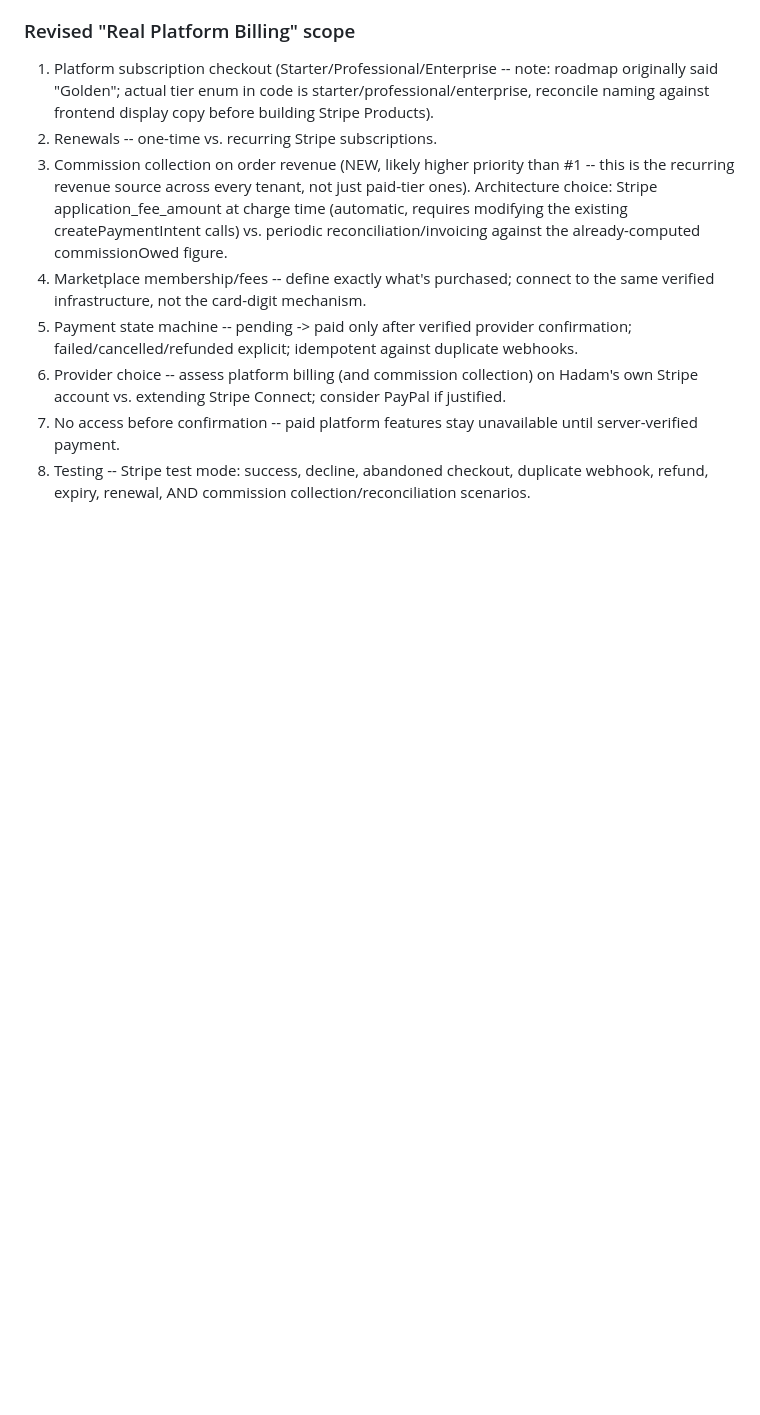
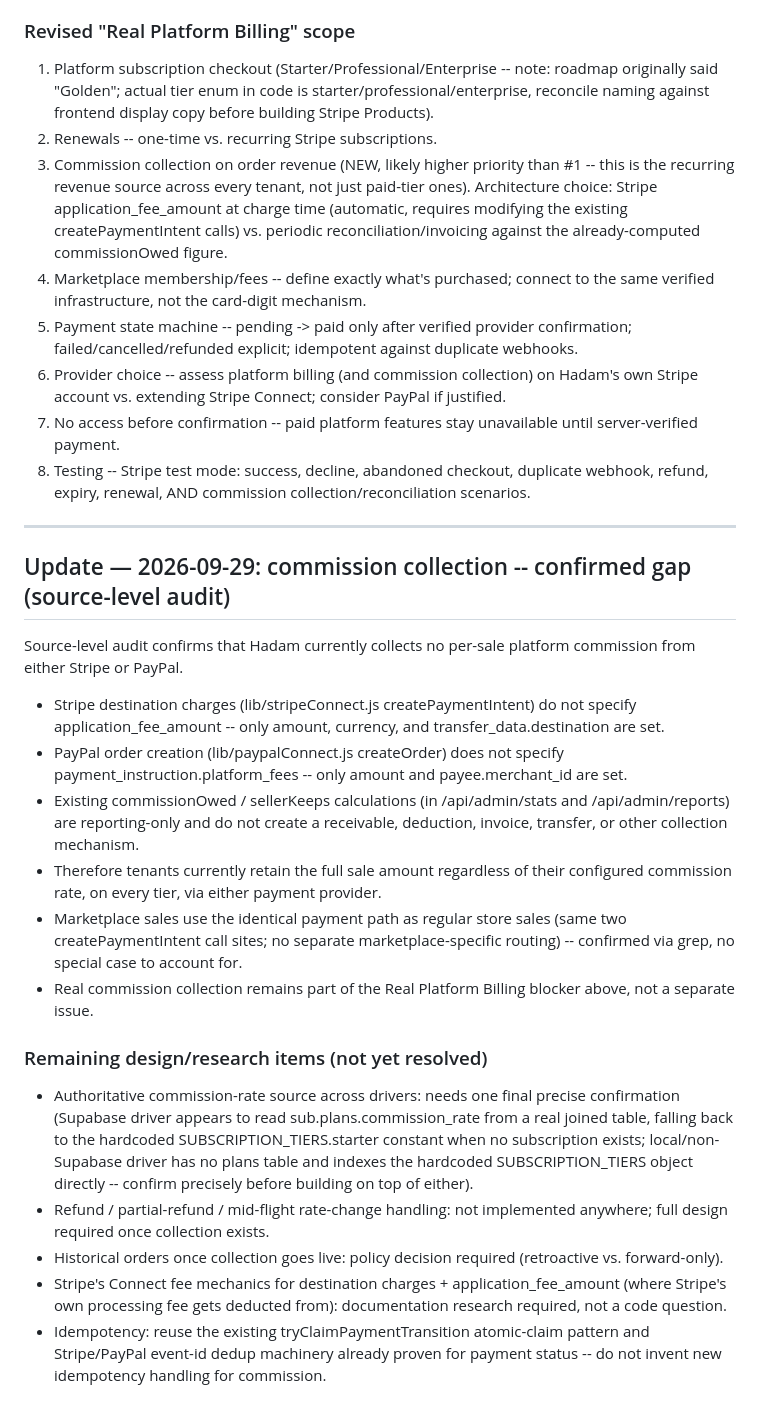
Before and after one commit to hassanadam-1/hadam-cloud, a Markdown page: RELEASE_STATUS.md, the part around the change. Rendered like a GitHub page; blank space fills up the shorter version.

Commit message:
Document confirmed commission-collection gap across Stripe and PayPal

```diff
--- a/RELEASE_STATUS.md
+++ b/RELEASE_STATUS.md
@@ -127,3 +127,52 @@ including the free starter tier.
 8. Testing -- Stripe test mode: success, decline, abandoned checkout,
    duplicate webhook, refund, expiry, renewal, AND commission
    collection/reconciliation scenarios.
+
+---
+
+## Update — 2026-09-29: commission collection -- confirmed gap (source-level audit)
+
+Source-level audit confirms that Hadam currently collects no per-sale
+platform commission from either Stripe or PayPal.
+
+- Stripe destination charges (lib/stripeConnect.js createPaymentIntent)
+  do not specify application_fee_amount -- only amount, currency, and
+  transfer_data.destination are set.
+- PayPal order creation (lib/paypalConnect.js createOrder) does not
+  specify payment_instruction.platform_fees -- only amount and
+  payee.merchant_id are set.
+- Existing commissionOwed / sellerKeeps calculations (in
+  /api/admin/stats and /api/admin/reports) are reporting-only and do
+  not create a receivable, deduction, invoice, transfer, or other
+  collection mechanism.
+- Therefore tenants currently retain the full sale amount regardless
+  of their configured commission rate, on every tier, via either
+  payment provider.
+- Marketplace sales use the identical payment path as regular store
+  sales (same two createPaymentIntent call sites; no separate
+  marketplace-specific routing) -- confirmed via grep, no special
+  case to account for.
+- Real commission collection remains part of the Real Platform
+  Billing blocker above, not a separate issue.
+
+### Remaining design/research items (not yet resolved)
+
+- Authoritative commission-rate source across drivers: needs one
+  final precise confirmation (Supabase driver appears to read
+  sub.plans.commission_rate from a real joined table, falling back to
+  the hardcoded SUBSCRIPTION_TIERS.starter constant when no
+  subscription exists; local/non-Supabase driver has no plans table
+  and indexes the hardcoded SUBSCRIPTION_TIERS object directly --
+  confirm precisely before building on top of either).
+- Refund / partial-refund / mid-flight rate-change handling: not
+  implemented anywhere; full design required once collection exists.
+- Historical orders once collection goes live: policy decision
+  required (retroactive vs. forward-only).
+- Stripe's Connect fee mechanics for destination charges +
+  application_fee_amount (where Stripe's own processing fee gets
+  deducted from): documentation research required, not a code
+  question.
+- Idempotency: reuse the existing tryClaimPaymentTransition
+  atomic-claim pattern and Stripe/PayPal event-id dedup machinery
+  already proven for payment status -- do not invent new idempotency
+  handling for commission.
```
